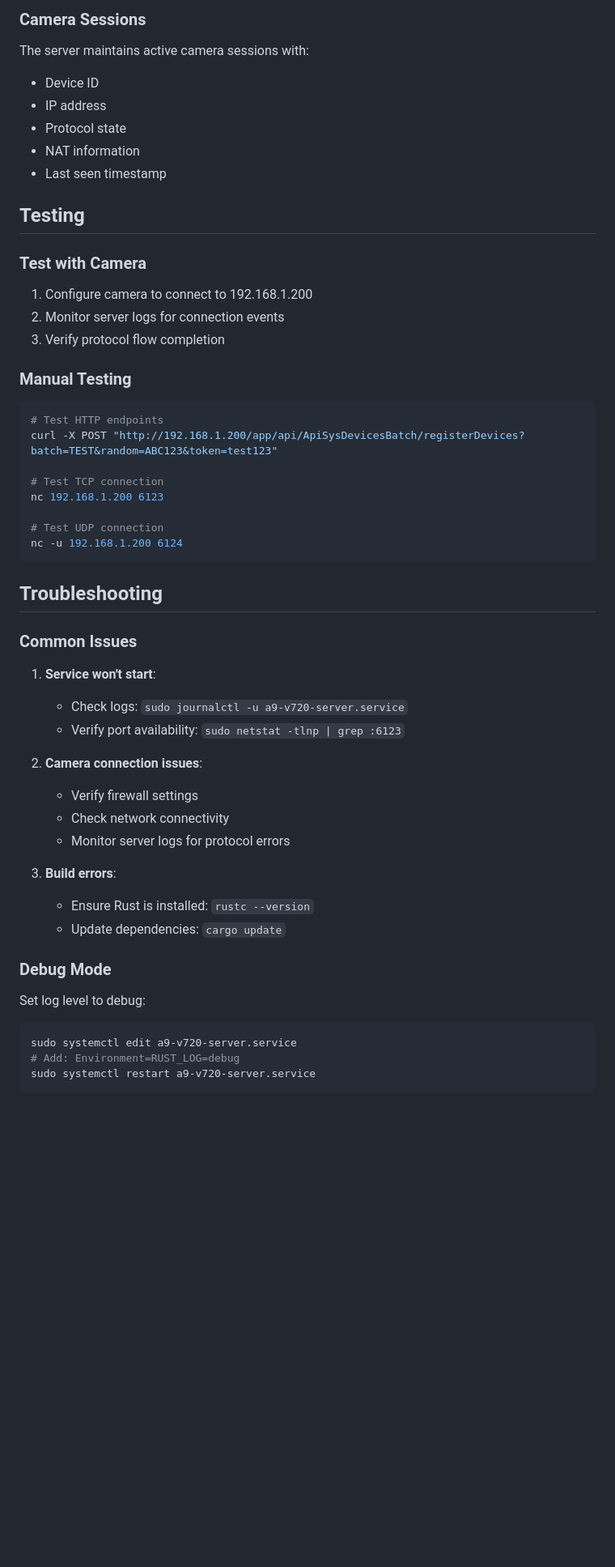
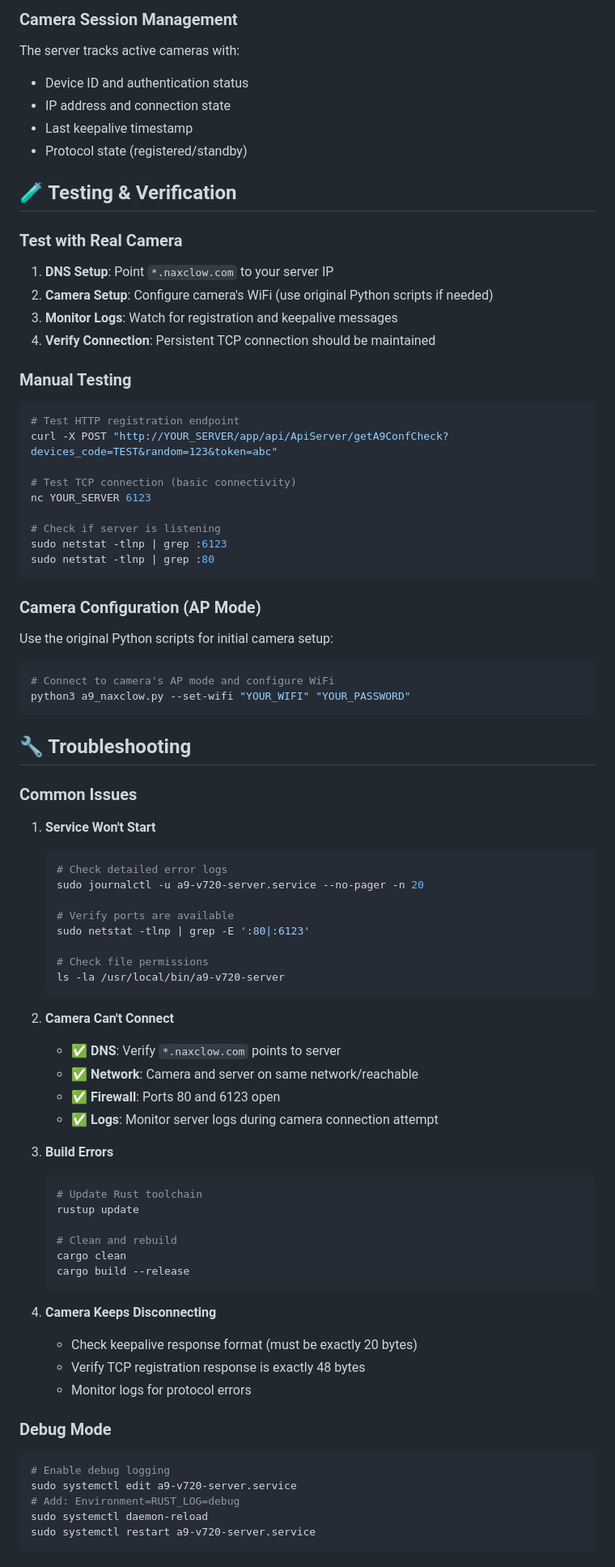
Before and after one commit to knightofdemons/a9-v720, a Markdown page: README.md, the part around one of its changes. Shown at 81% size. Drawn GitHub-style; blank space fills up the shorter version.

````diff
--- a/README.md
+++ b/README.md
@@ -248,54 +186,83 @@ sudo journalctl -u a9-v720-server.service --no-pager -n 50
 ```
 
-### Camera Sessions
-The server maintains active camera sessions with:
-- Device ID
-- IP address
-- Protocol state
-- NAT information
-- Last seen timestamp
+### Camera Session Management
+The server tracks active cameras with:
+- Device ID and authentication status
+- IP address and connection state
+- Last keepalive timestamp
+- Protocol state (registered/standby)
 
-## Testing
+## 🧪 Testing & Verification
 
-### Test with Camera
-1. Configure camera to connect to 192.168.1.200
-2. Monitor server logs for connection events
-3. Verify protocol flow completion
+### Test with Real Camera
+1. **DNS Setup**: Point `*.naxclow.com` to your server IP
+2. **Camera Setup**: Configure camera's WiFi (use original Python scripts if needed)
+3. **Monitor Logs**: Watch for registration and keepalive messages
+4. **Verify Connection**: Persistent TCP connection should be maintained
 
 ### Manual Testing
 ```bash
-# Test HTTP endpoints
-curl -X POST "http://192.168.1.200/app/api/ApiSysDevicesBatch/registerDevices?batch=TEST&random=ABC123&token=test123"
+# Test HTTP registration endpoint
+curl -X POST "http://YOUR_SERVER/app/api/ApiServer/getA9ConfCheck?devices_code=TEST&random=123&token=abc"
 
-# Test TCP connection
-nc 192.168.1.200 6123
+# Test TCP connection (basic connectivity)
+nc YOUR_SERVER 6123
 
-# Test UDP connection
-nc -u 192.168.1.200 6124
+# Check if server is listening
+sudo netstat -tlnp | grep :6123
+sudo netstat -tlnp | grep :80
 ```
 
-## Troubleshooting
+### Camera Configuration (AP Mode)
+Use the original Python scripts for initial camera setup:
+```bash
+# Connect to camera's AP mode and configure WiFi
+python3 a9_naxclow.py --set-wifi "YOUR_WIFI" "YOUR_PASSWORD"
+```
+
+## 🔧 Troubleshooting
 
 ### Common Issues
 
-1. **Service won't start**:
-   - Check logs: `sudo journalctl -u a9-v720-server.service`
-   - Verify port availability: `sudo netstat -tlnp | grep :6123`
+1. **Service Won't Start**
+   ```bash
+   # Check detailed error logs
+   sudo journalctl -u a9-v720-server.service --no-pager -n 20
 
-2. **Camera connection issues**:
-   - Verify firewall settings
-   - Check network connectivity
-   - Monitor server logs for protocol errors
+   # Verify ports are available
+   sudo netstat -tlnp | grep -E ':80|:6123'
 
-3. **Build errors**:
-   - Ensure Rust is installed: `rustc --version`
-   - Update dependencies: `cargo update`
+   # Check file permissions
+   ls -la /usr/local/bin/a9-v720-server
+   ```
+
+2. **Camera Can't Connect**
+   - ✅ **DNS**: Verify `*.naxclow.com` points to server
+   - ✅ **Network**: Camera and server on same network/reachable
+   - ✅ **Firewall**: Ports 80 and 6123 open
+   - ✅ **Logs**: Monitor server logs during camera connection attempt
+
+3. **Build Errors**
+   ```bash
+   # Update Rust toolchain
+   rustup update
+
+   # Clean and rebuild
+   cargo clean
+   cargo build --release
+   ```
+
+4. **Camera Keeps Disconnecting**
+   - Check keepalive response format (must be exactly 20 bytes)
+   - Verify TCP registration response is exactly 48 bytes
+   - Monitor logs for protocol errors
 
 ### Debug Mode
-Set log level to debug:
 ```bash
+# Enable debug logging
 sudo systemctl edit a9-v720-server.service
 # Add: Environment=RUST_LOG=debug
+sudo systemctl daemon-reload
 sudo systemctl restart a9-v720-server.service
 ```
 
````
Also changed, not shown: other parts of README.md (+152 -200 lines).
